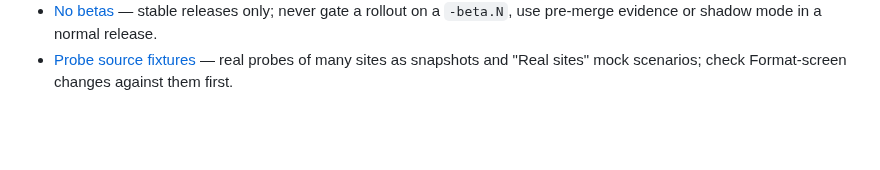
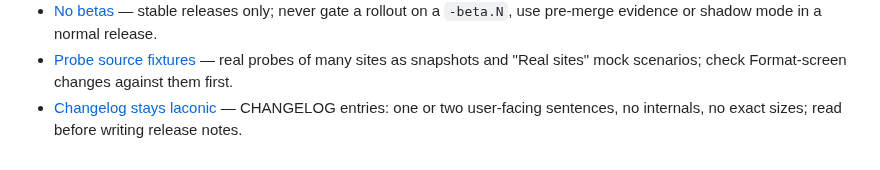
Before and after one commit to DragoonT/Arroxy, a Markdown page: .agents/memory/MEMORY.md, the part around the change. Rendered like a GitHub page; blank space fills up the shorter version.

Commit message:
docs(memory): keep CHANGELOG entries short and user-facing

```diff
--- a/.agents/memory/MEMORY.md
+++ b/.agents/memory/MEMORY.md
@@ -26,3 +26,4 @@
 - [macOS ffmpeg cannot verify HTTPS](macos-ffmpeg-cannot-verify-https.md) — embedded macOS ffmpeg has a dead CA path; fixed via SSL_CERT_FILE; the HTTP-only fixture E2E cannot see TLS bugs, so live-smoke anything where ffmpeg opens a URL.
 - [No betas](no-betas.md) — stable releases only; never gate a rollout on a `-beta.N`, use pre-merge evidence or shadow mode in a normal release.
 - [Probe source fixtures](probe-source-fixtures.md) — real probes of many sites as snapshots and "Real sites" mock scenarios; check Format-screen changes against them first.
+- [Changelog stays laconic](changelog-laconic.md) — CHANGELOG entries: one or two user-facing sentences, no internals, no exact sizes; read before writing release notes.
```
Also changed, not shown: .agents/memory/changelog-laconic.md (added, +17 -0 lines).
